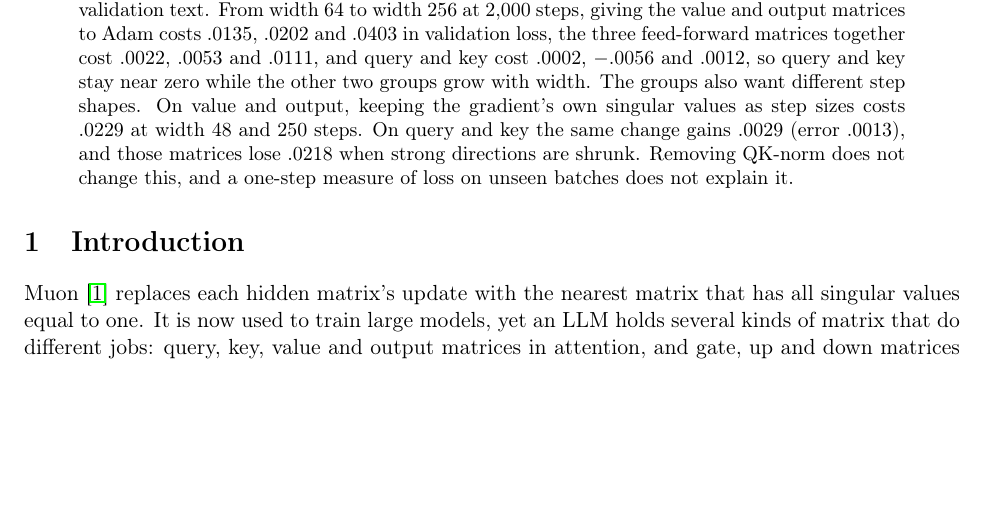
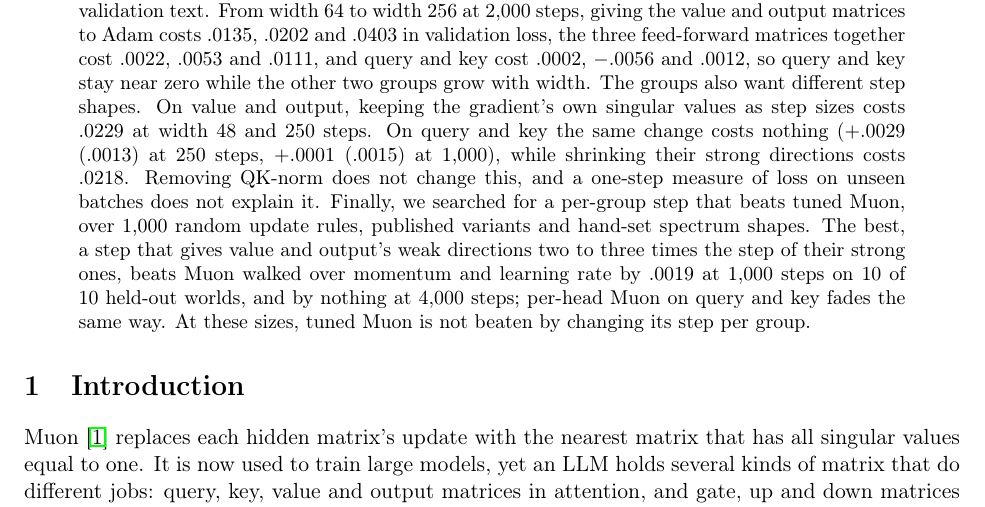
Before and after one commit to Open-Superintelligence-Lab/muon-llm-parts, a LaTeX paper (paper/main.tex): part of page 1 of 8, cut so that both start at the same text, the shorter picture padded with empty space. Compiled offline with pdfLaTeX.

Commit message:
abstract: q,k gradient shape at both lengths; no per-group step beats tuned Muon at 4,000 steps

```diff
--- a/paper/main.tex
+++ b/paper/main.tex
@@ -16,7 +16,7 @@
 \maketitle
 
 \begin{abstract}
-Muon trains the hidden matrices of an LLM with an orthogonalized update and leaves the embedding, the output head and the normalization scales to Adam. We ask which of those matrices actually need Muon, and what each one needs from it. Starting from a tuned Muon baseline, we give one matrix, or one group of matrices, to Adam, choose learning rates on separate tune worlds, and score the change on held-out worlds that use different training and validation text. From width 64 to width 256 at 2,000 steps, giving the value and output matrices to Adam costs .0135, .0202 and .0403 in validation loss, the three feed-forward matrices together cost .0022, .0053 and .0111, and query and key cost .0002, $-.0056$ and .0012, so query and key stay near zero while the other two groups grow with width. The groups also want different step shapes. On value and output, keeping the gradient's own singular values as step sizes costs .0229 at width 48 and 250 steps. On query and key the same change gains .0029 (error .0013), and those matrices lose .0218 when strong directions are shrunk. Removing QK-norm does not change this, and a one-step measure of loss on unseen batches does not explain it.
+Muon trains the hidden matrices of an LLM with an orthogonalized update and leaves the embedding, the output head and the normalization scales to Adam. We ask which of those matrices actually need Muon, and what each one needs from it. Starting from a tuned Muon baseline, we give one matrix, or one group of matrices, to Adam, choose learning rates on separate tune worlds, and score the change on held-out worlds that use different training and validation text. From width 64 to width 256 at 2,000 steps, giving the value and output matrices to Adam costs .0135, .0202 and .0403 in validation loss, the three feed-forward matrices together cost .0022, .0053 and .0111, and query and key cost .0002, $-.0056$ and .0012, so query and key stay near zero while the other two groups grow with width. The groups also want different step shapes. On value and output, keeping the gradient's own singular values as step sizes costs .0229 at width 48 and 250 steps. On query and key the same change costs nothing ($+.0029$ (.0013) at 250 steps, $+.0001$ (.0015) at 1,000), while shrinking their strong directions costs .0218. Removing QK-norm does not change this, and a one-step measure of loss on unseen batches does not explain it. Finally, we searched for a per-group step that beats tuned Muon, over 1,000 random update rules, published variants and hand-set spectrum shapes. The best, a step that gives value and output's weak directions two to three times the step of their strong ones, beats Muon walked over momentum and learning rate by .0019 at 1,000 steps on 10 of 10 held-out worlds, and by nothing at 4,000 steps; per-head Muon on query and key fades the same way. At these sizes, tuned Muon is not beaten by changing its step per group.
 \end{abstract}
 
 \section{Introduction}
```
